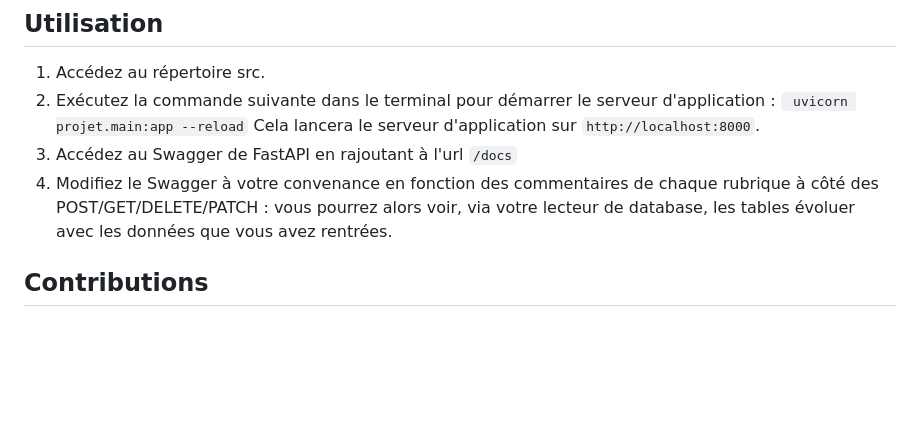
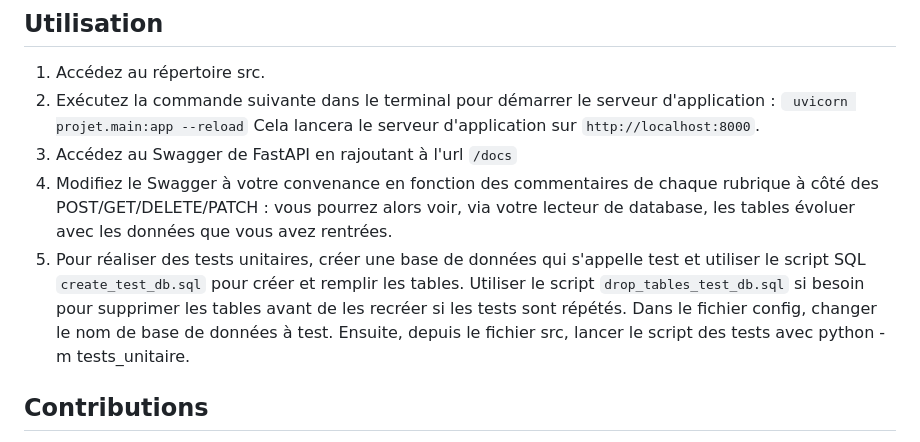
Before and after one commit to rwilli44/Shark_team_api, a Markdown page: README.md, the part around the change. Rendered like a GitHub page; blank space fills up the shorter version.

Commit message:
added test instructions to readme

```diff
--- a/README.md
+++ b/README.md
@@ -71,6 +71,7 @@ nom_projet/
    Cela lancera le serveur d'application sur `http://localhost:8000`.
 3. Accédez au Swagger de FastAPI en rajoutant à l'url `/docs`
 4. Modifiez le Swagger à votre convenance en fonction des commentaires de chaque rubrique à côté des POST/GET/DELETE/PATCH : vous pourrez alors voir, via votre lecteur de database, les tables évoluer avec les données que vous avez rentrées.
+5. Pour réaliser des tests unitaires, créer une base de données qui s'appelle test et utiliser le script SQL `create_test_db.sql` pour créer et remplir les tables. Utiliser le script `drop_tables_test_db.sql` si besoin pour supprimer les tables avant de les recréer si les tests sont répétés. Dans le fichier config, changer le nom de base de données à test. Ensuite, depuis le fichier src, lancer le script des tests avec python -m tests_unitaire.
 
 ## Contributions
 
```
